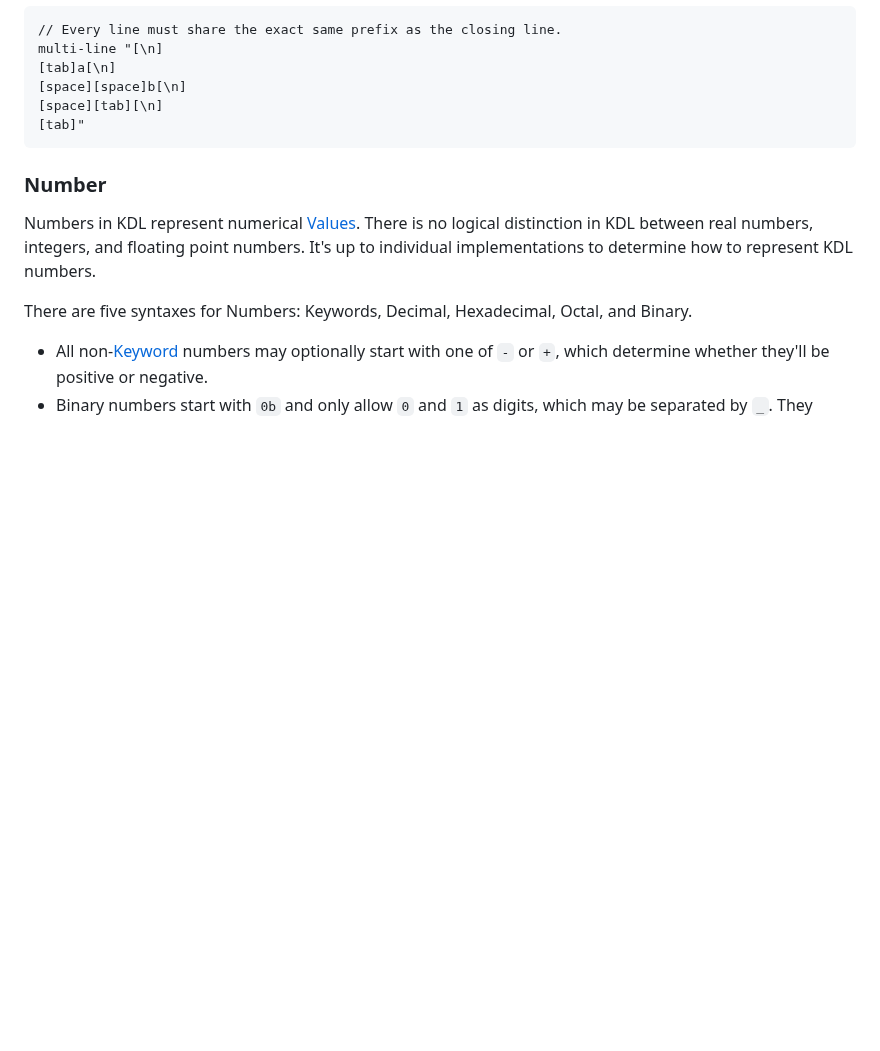
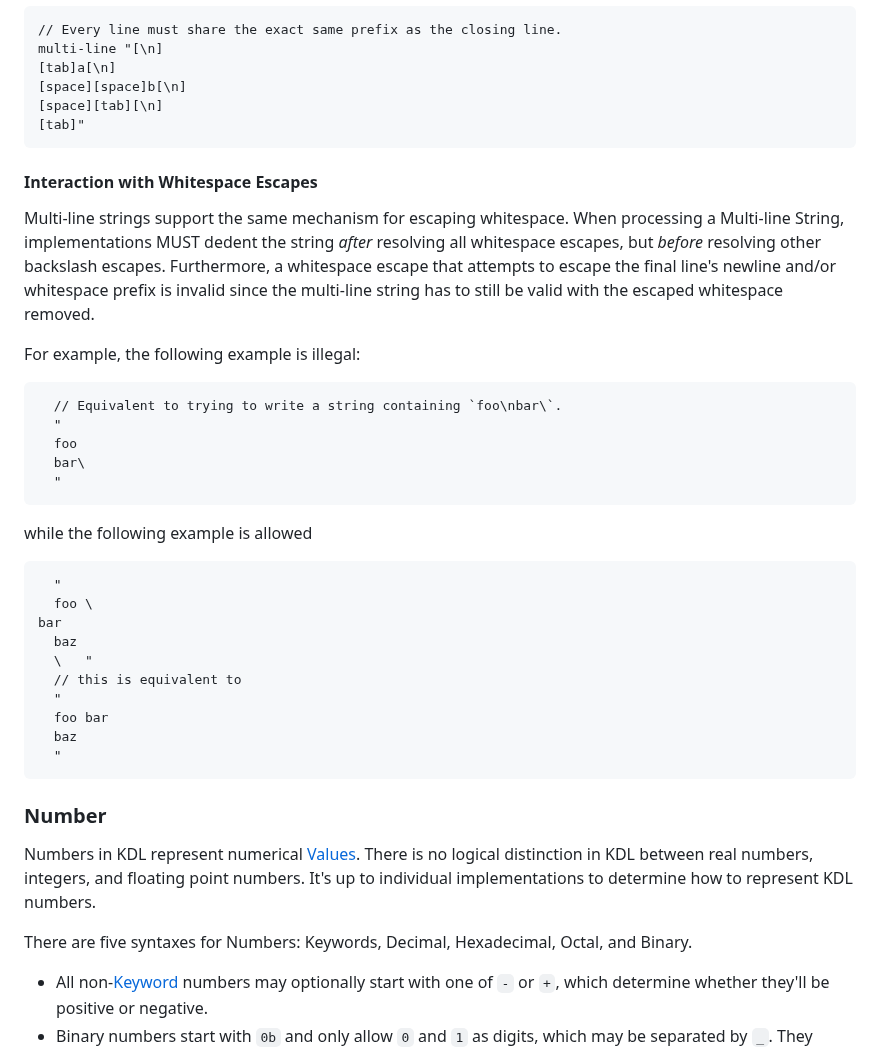
Before and after one commit to kdl-org/kdl, a Markdown page: SPEC.md, the part around one of its changes. Rendered like a GitHub page; blank space fills up the shorter version.

````diff
--- a/SPEC.md
+++ b/SPEC.md
@@ -586,6 +562,39 @@ multi-line "[\n]
 [space][space]b[\n]
 [space][tab][\n]
 [tab]"
+```
+
+#### Interaction with Whitespace Escapes
+
+Multi-line strings support the same mechanism for escaping whitespace. When
+processing a Multi-line String, implementations MUST dedent the string _after_
+resolving all whitespace escapes, but _before_ resolving other backslash escapes.
+Furthermore, a whitespace escape that attempts to escape the final line's newline
+and/or whitespace prefix is invalid since the multi-line string has to still be
+valid with the escaped whitespace removed.
+
+For example, the following example is illegal:
+
+```kdl
+  // Equivalent to trying to write a string containing `foo\nbar\`.
+  "
+  foo
+  bar\
+  "
+```
+
+while the following example is allowed
+```kdl
+  "
+  foo \
+bar
+  baz
+  \   "
+  // this is equivalent to
+  "
+  foo bar
+  baz
+  "
 ```
 
 ### Number
````
Also changed, not shown: other parts of SPEC.md (+3 -27 lines).
